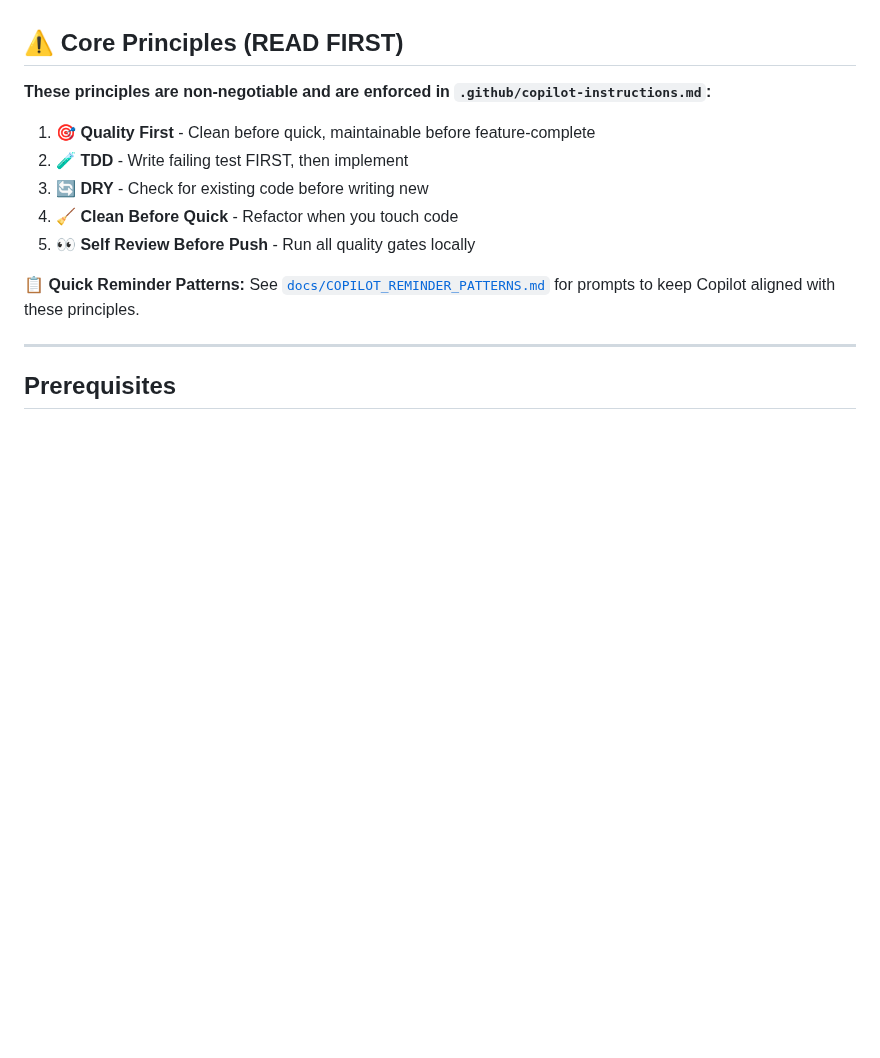
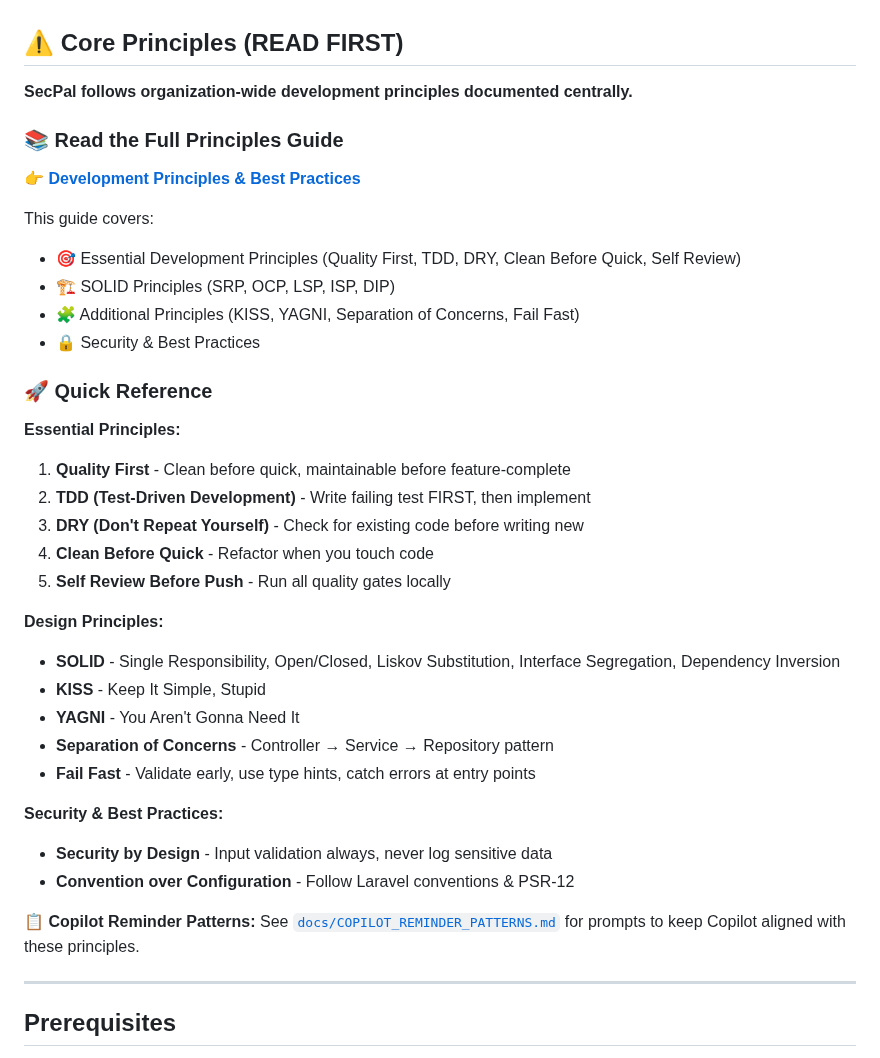
Before and after one commit to SecPal/api, a Markdown page: DEVELOPMENT.md, the part around the change. Drawn GitHub-style; blank space fills up the shorter version.

```diff
--- a/DEVELOPMENT.md
+++ b/DEVELOPMENT.md
@@ -9,15 +9,43 @@ Quick start guide for SecPal API development.
 
 ## ⚠️ Core Principles (READ FIRST)
 
-**These principles are non-negotiable and are enforced in `.github/copilot-instructions.md`:**
+**SecPal follows organization-wide development principles documented centrally.**
 
-1. **🎯 Quality First** - Clean before quick, maintainable before feature-complete
-2. **🧪 TDD** - Write failing test FIRST, then implement
-3. **🔄 DRY** - Check for existing code before writing new
-4. **🧹 Clean Before Quick** - Refactor when you touch code
-5. **👀 Self Review Before Push** - Run all quality gates locally
+### 📚 Read the Full Principles Guide
 
-**📋 Quick Reminder Patterns:** See [`docs/COPILOT_REMINDER_PATTERNS.md`](./docs/COPILOT_REMINDER_PATTERNS.md) for prompts to keep Copilot aligned with these principles.
+👉 **[Development Principles & Best Practices](../../.github/docs/development-principles.md)**
+
+This guide covers:
+
+- 🎯 Essential Development Principles (Quality First, TDD, DRY, Clean Before Quick, Self Review)
+- 🏗️ SOLID Principles (SRP, OCP, LSP, ISP, DIP)
+- 🧩 Additional Principles (KISS, YAGNI, Separation of Concerns, Fail Fast)
+- 🔒 Security & Best Practices
+
+### 🚀 Quick Reference
+
+**Essential Principles:**
+
+1. **Quality First** - Clean before quick, maintainable before feature-complete
+2. **TDD (Test-Driven Development)** - Write failing test FIRST, then implement
+3. **DRY (Don't Repeat Yourself)** - Check for existing code before writing new
+4. **Clean Before Quick** - Refactor when you touch code
+5. **Self Review Before Push** - Run all quality gates locally
+
+**Design Principles:**
+
+- **SOLID** - Single Responsibility, Open/Closed, Liskov Substitution, Interface Segregation, Dependency Inversion
+- **KISS** - Keep It Simple, Stupid
+- **YAGNI** - You Aren't Gonna Need It
+- **Separation of Concerns** - Controller → Service → Repository pattern
+- **Fail Fast** - Validate early, use type hints, catch errors at entry points
+
+**Security & Best Practices:**
+
+- **Security by Design** - Input validation always, never log sensitive data
+- **Convention over Configuration** - Follow Laravel conventions & PSR-12
+
+**📋 Copilot Reminder Patterns:** See [`docs/COPILOT_REMINDER_PATTERNS.md`](./docs/COPILOT_REMINDER_PATTERNS.md) for prompts to keep Copilot aligned with these principles.
 
 ---
 
```
Also changed, not shown: CHANGELOG.md (+9 -0 lines), docs/COPILOT_REMINDER_PATTERNS.md (+16 -8 lines).
